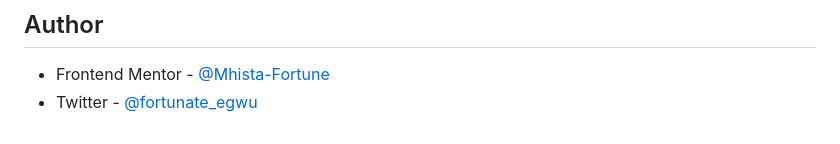
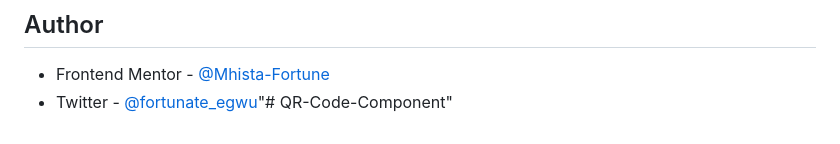
Before and after one commit to Mhista-Fortune/QR-Code-Component, a Markdown page: README.md, the part around the change. Drawn GitHub-style.

```diff
--- a/README.md
+++ b/README.md
@@ -56,4 +56,4 @@ Building this QR code component was more than just a project; it was a comprehen
 ## Author
 
 - Frontend Mentor - [@Mhista-Fortune](https://www.frontendmentor.io/profile/Mhista-Fortune)
-- Twitter - [@fortunate_egwu](https://www.twitter.com/fortunate_egwu)
+- Twitter - [@fortunate_egwu](https://www.twitter.com/fortunate_egwu)"# QR-Code-Component"
```
